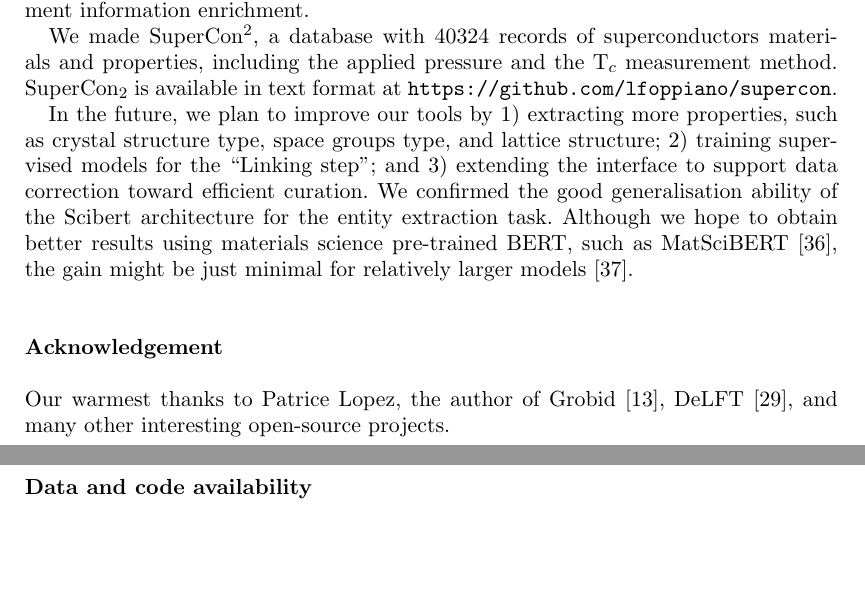
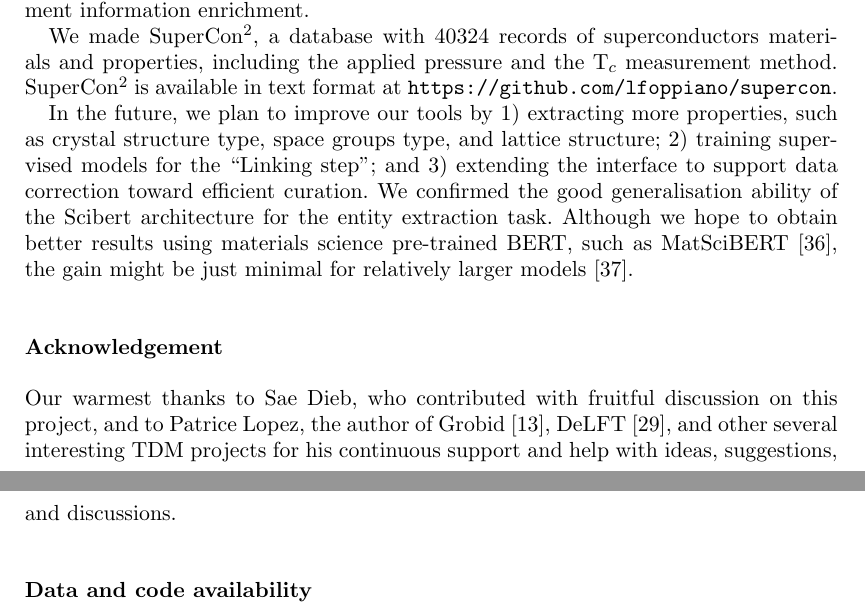
Before and after one commit to lfoppiano/grobid-superconductors-paper, a LaTeX document (main.tex): two parts of pages 9 and 10 of 20, joined at a grey line, cut so that both start at the same text, the shorter picture padded with empty space. Compiled offline with pdfLaTeX.

Commit message:
minor changes requested by the journal

```diff
--- a/main.tex
+++ b/main.tex
@@ -442,7 +442,7 @@ In this work, we present our solution for automatically building a database of m
 Our contribution is composed of: 1) Grobid-superconductors, a specialised open-source system that processes PDF documents combining ML and rule-based methods to extract and link relevant information in superconductors research; 2) a pipeline allowing large-scale document processing; and 3) a visualisation interface for rapid data exploration, which includes PDF document information enrichment.
 
 We made SuperCon\textsuperscript{2}, a database with 40324 records of superconductors materials and properties, including the applied pressure and the \tc~measurement method.
-SuperCon\textsubscript{2} is available in text format at \url{https://github.com/lfoppiano/supercon}.
+SuperCon\textsuperscript{2} is available in text format at \url{https://github.com/lfoppiano/supercon}.
 
 In the future, we plan to improve our tools by 1) extracting more properties, such as crystal structure type, space groups type, and lattice structure; 2) training supervised models for the ``Linking step''; and 3) extending the interface to support data correction toward efficient curation.
 We confirmed the good generalisation ability of the Scibert architecture for the entity extraction task.
@@ -450,7 +450,8 @@ Although we hope to obtain better results using materials science pre-trained BE
 
 \section*{Acknowledgement}
 \label{sec:acknowledgement}
-Our warmest thanks to Patrice Lopez, the author of Grobid~\cite{GROBID}, DeLFT~\citep{DeLFT}, and many other interesting open-source projects.
+Our warmest thanks to Sae Dieb, who contributed with fruitful discussion on this project, and to Patrice Lopez, the author of Grobid~\cite{GROBID}, DeLFT~\citep{DeLFT}, and other several interesting TDM projects for his continuous support and help with ideas, suggestions, and discussions.
+
 
 %\section*{Notes on contributors}
 % for later
```
Also changed, not shown: main.tex (14 more changed lines).
